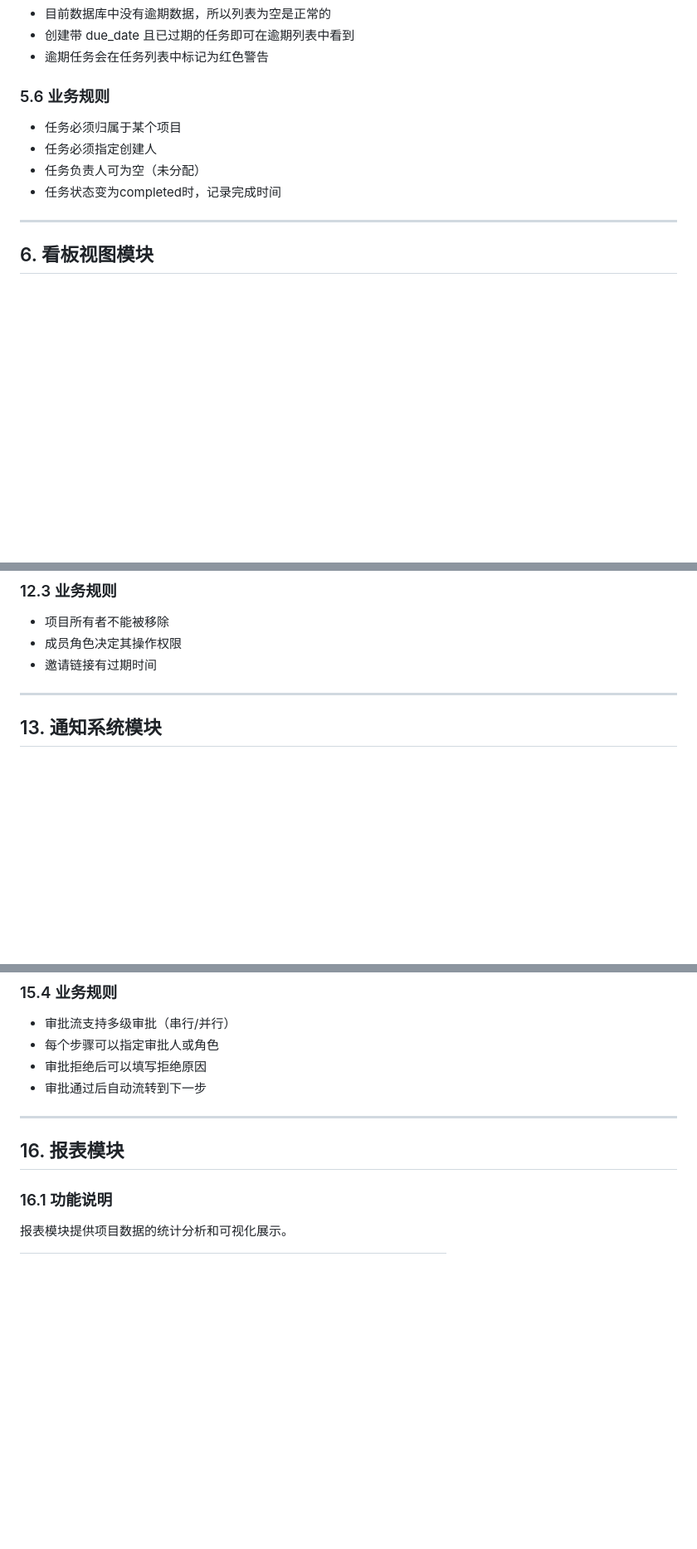
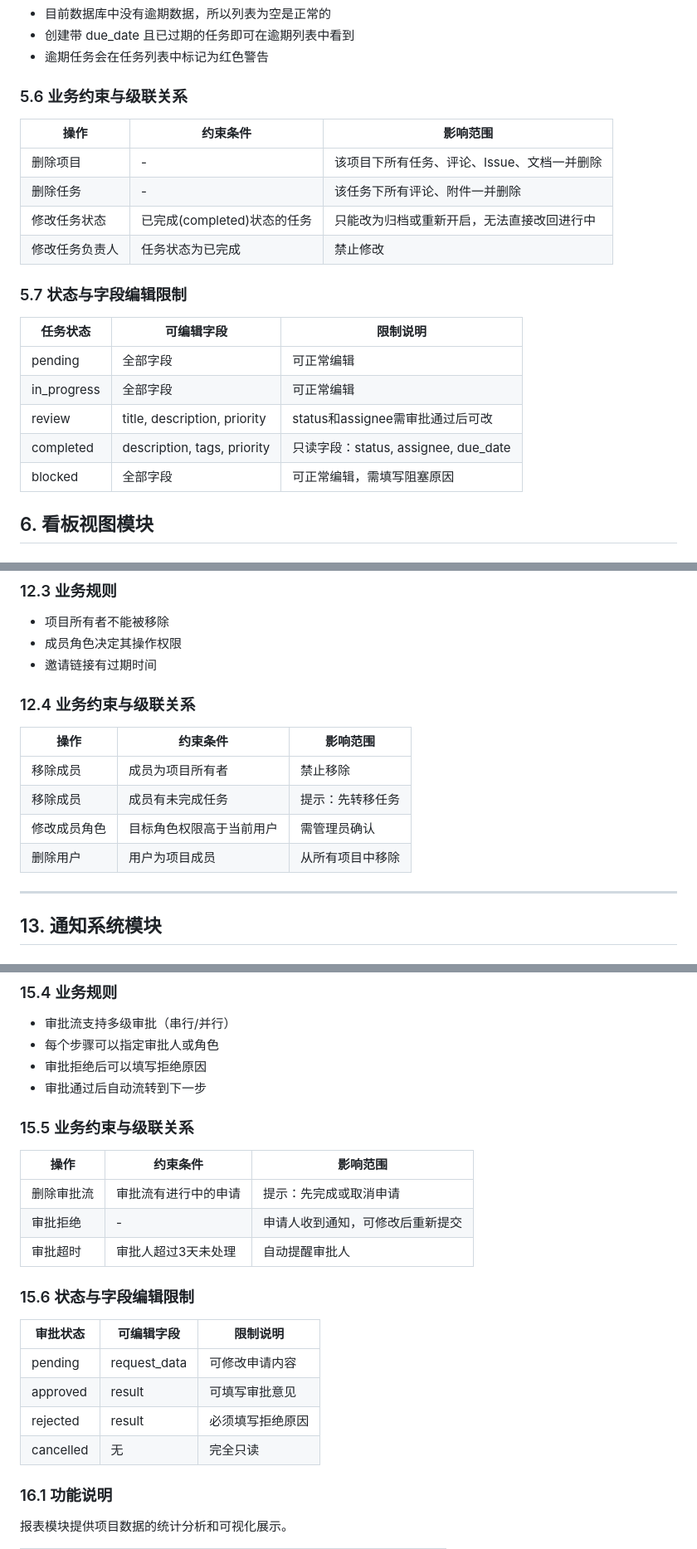
Before and after one commit to heroine13/project-mgr, a Markdown page: docs/PROJECT_DESIGN_DOC.md, 3 parts joined by grey strips. Shown at 83% size. GitHub-like rendering; blank space fills up the shorter version.

```diff
--- a/docs/PROJECT_DESIGN_DOC.md
+++ b/docs/PROJECT_DESIGN_DOC.md
@@ -243,14 +260,24 @@
 - 创建带 due_date 且已过期的任务即可在逾期列表中看到
 - 逾期任务会在任务列表中标记为红色警告
 
-### 5.6 业务规则
+### 5.6 业务约束与级联关系
 
-- 任务必须归属于某个项目
-- 任务必须指定创建人
-- 任务负责人可为空（未分配）
-- 任务状态变为completed时，记录完成时间
+| 操作 | 约束条件 | 影响范围 |
+|------|----------|----------|
+| 删除项目 | - | 该项目下所有任务、评论、Issue、文档一并删除 |
+| 删除任务 | - | 该任务下所有评论、附件一并删除 |
+| 修改任务状态 | 已完成(completed)状态的任务 | 只能改为归档或重新开启，无法直接改回进行中 |
+| 修改任务负责人 | 任务状态为已完成 | 禁止修改 |
 
----
+### 5.7 状态与字段编辑限制
+
+| 任务状态 | 可编辑字段 | 限制说明 |
+|----------|------------|----------|
+| pending | 全部字段 | 可正常编辑 |
+| in_progress | 全部字段 | 可正常编辑 |
+| review | title, description, priority | status和assignee需审批通过后可改 |
+| completed | description, tags, priority | 只读字段：status, assignee, due_date |
+| blocked | 全部字段 | 可正常编辑，需填写阻塞原因 |
 
 ## 6. 看板视图模块
 
@@ -618,6 +680,15 @@ Issue问题管理模块用于追踪项目中的Bug、功能需求、改进建议
 - 项目所有者不能被移除
 - 成员角色决定其操作权限
 - 邀请链接有过期时间
+
+### 12.4 业务约束与级联关系
+
+| 操作 | 约束条件 | 影响范围 |
+|------|----------|----------|
+| 移除成员 | 成员为项目所有者 | 禁止移除 |
+| 移除成员 | 成员有未完成任务 | 提示：先转移任务 |
+| 修改成员角色 | 目标角色权限高于当前用户 | 需管理员确认 |
+| 删除用户 | 用户为项目成员 | 从所有项目中移除 |
 
 ---
 
@@ -858,9 +938,22 @@ Issue问题管理模块用于追踪项目中的Bug、功能需求、改进建议
 - 审批拒绝后可以填写拒绝原因
 - 审批通过后自动流转到下一步
 
----
+### 15.5 业务约束与级联关系
 
-## 16. 报表模块
+| 操作 | 约束条件 | 影响范围 |
+|------|----------|----------|
+| 删除审批流 | 审批流有进行中的申请 | 提示：先完成或取消申请 |
+| 审批拒绝 | - | 申请人收到通知，可修改后重新提交 |
+| 审批超时 | 审批人超过3天未处理 | 自动提醒审批人 |
+
+### 15.6 状态与字段编辑限制
+
+| 审批状态 | 可编辑字段 | 限制说明 |
+|----------|------------|----------|
+| pending | request_data | 可修改申请内容 |
+| approved | result | 可填写审批意见 |
+| rejected | result | 必须填写拒绝原因 |
+| cancelled | 无 | 完全只读 |
 
 ### 16.1 功能说明
 
```
Also changed, not shown: other parts of docs/PROJECT_DESIGN_DOC.md (+80 -1 lines).
